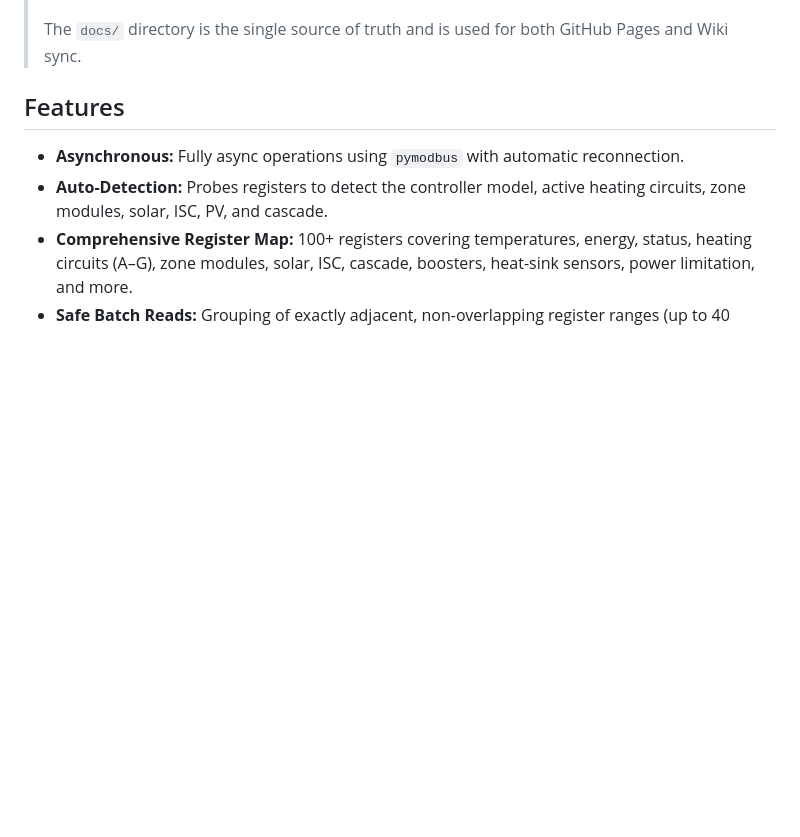
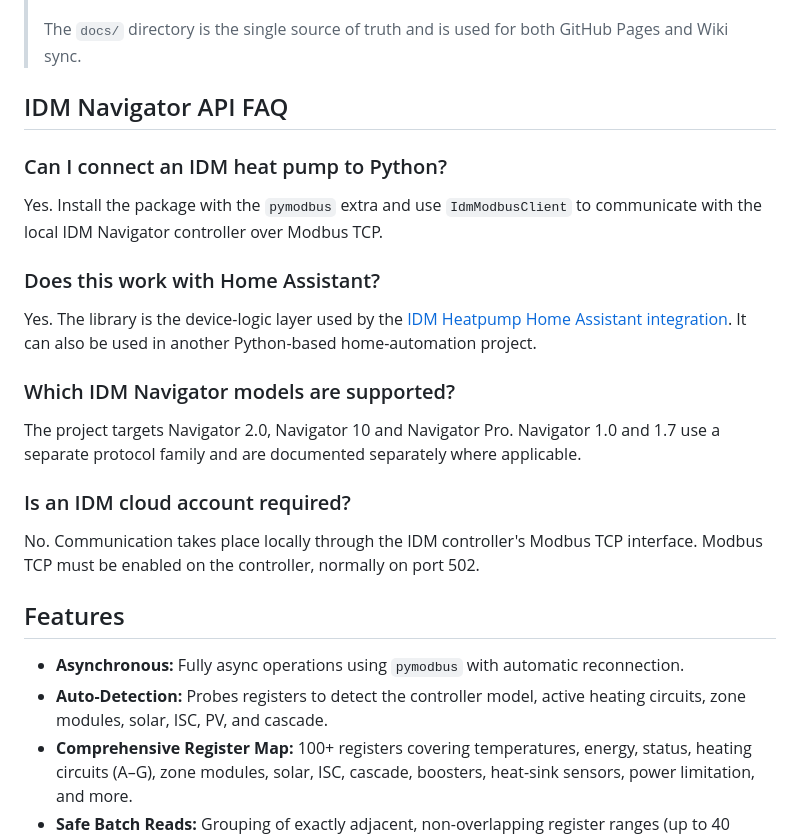
Before and after one commit to Xerolux/idm-heatpump-api, a Markdown page: README.md, the part around the change. GitHub-like rendering; blank space fills up the shorter version.

Commit message:
docs: improve API SEO and discoverability

```diff
--- a/README.md
+++ b/README.md
@@ -23,6 +23,21 @@ This library is primarily designed to power the unofficial [IDM Heatpump Home As
 > - Register-map invariants: [docs/Register-Map-Invariants.md](docs/Register-Map-Invariants.md)
 >
 > The `docs/` directory is the single source of truth and is used for both GitHub Pages and Wiki sync.
+
+
+## IDM Navigator API FAQ
+
+### Can I connect an IDM heat pump to Python?
+Yes. Install the package with the `pymodbus` extra and use `IdmModbusClient` to communicate with the local IDM Navigator controller over Modbus TCP.
+
+### Does this work with Home Assistant?
+Yes. The library is the device-logic layer used by the [IDM Heatpump Home Assistant integration](https://github.com/Xerolux/idm-heatpump-hass). It can also be used in another Python-based home-automation project.
+
+### Which IDM Navigator models are supported?
+The project targets Navigator 2.0, Navigator 10 and Navigator Pro. Navigator 1.0 and 1.7 use a separate protocol family and are documented separately where applicable.
+
+### Is an IDM cloud account required?
+No. Communication takes place locally through the IDM controller's Modbus TCP interface. Modbus TCP must be enabled on the controller, normally on port 502.
 
 ## Features
 
```
